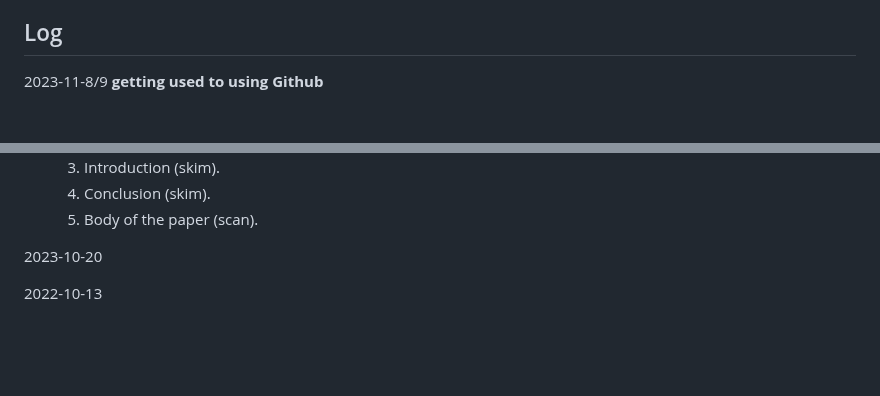
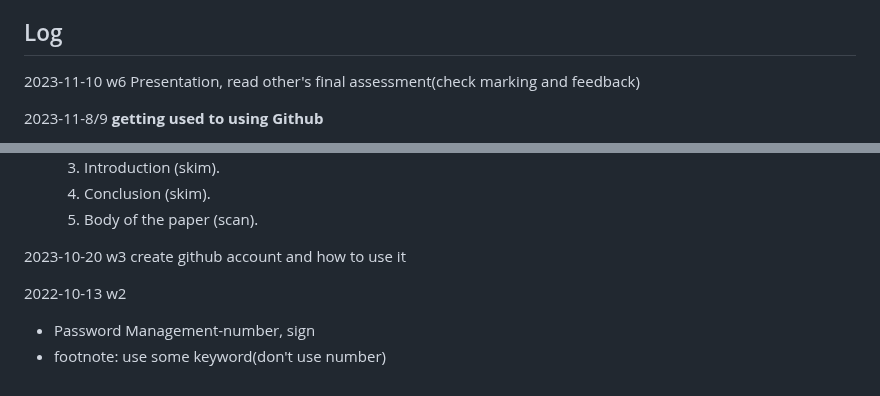
Before and after one commit to khofstadter/CS220AU-DP, a Markdown page: README.md, 2 parts joined by grey strips. Drawn GitHub-style; blank space fills up the shorter version.

```diff
--- a/README.md
+++ b/README.md
@@ -85,6 +85,8 @@ For Presentation(2023-11-10)
 
 
 ## Log
+2023-11-10 w6
+Presentation, read other's final assessment(check marking and feedback)
 
 2023-11-8/9
 **getting used to using Github**
@@ -114,6 +116,9 @@ Skimming, Scanning, and Note-taking
 	4. Conclusion (skim).
 	5. Body of the paper (scan).
 
-2023-10-20
+2023-10-20 w3
+create github account and how to use it
 
-2022-10-13
+2022-10-13 w2
+- Password Management-number, sign
+- footnote: use some keyword(don't use number)
```
